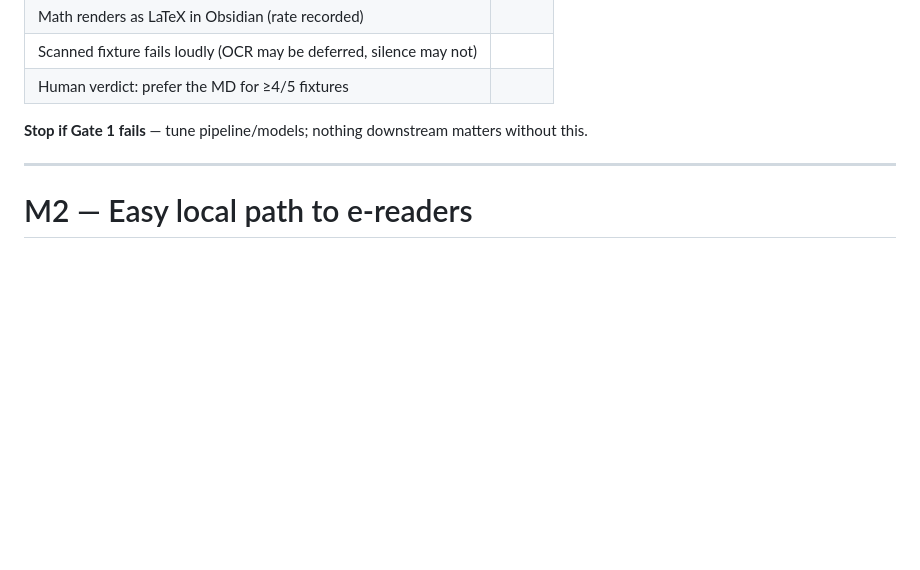
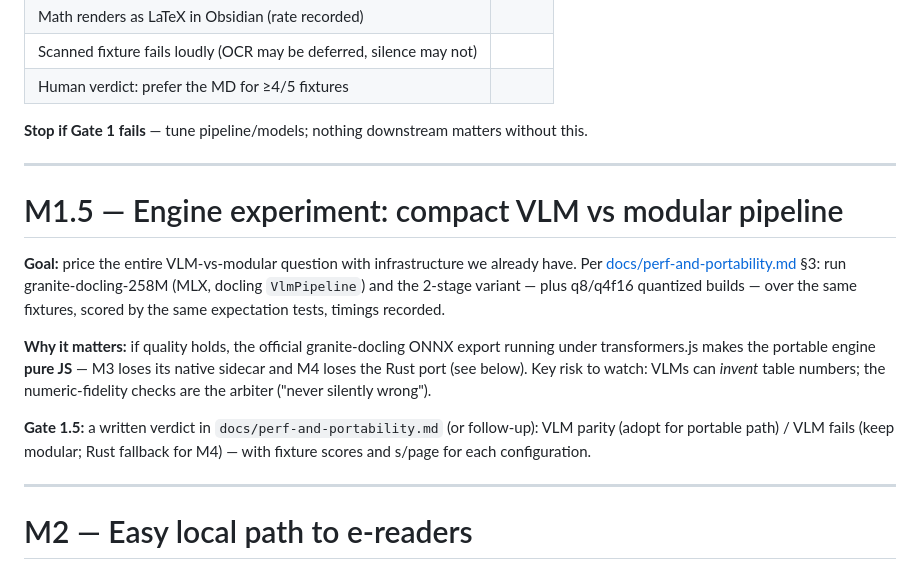
Before and after one commit to ampdat/reflow, a Markdown page: PLAN.md, the part around one of its changes. GitHub-like rendering; blank space fills up the shorter version.

```diff
--- a/PLAN.md
+++ b/PLAN.md
@@ -71,6 +87,24 @@ uv run pytest -q
 
 ---
 
+# M1.5 — Engine experiment: compact VLM vs modular pipeline
+
+**Goal:** price the entire VLM-vs-modular question with infrastructure we already have. Per
+[docs/perf-and-portability.md](./docs/perf-and-portability.md) §3: run
+granite-docling-258M (MLX, docling `VlmPipeline`) and the 2-stage variant — plus q8/q4f16 quantized
+builds — over the same fixtures, scored by the same expectation tests, timings recorded.
+
+**Why it matters:** if quality holds, the official granite-docling ONNX export running under
+transformers.js makes the portable engine **pure JS** — M3 loses its native sidecar and M4 loses
+the Rust port (see below). Key risk to watch: VLMs can *invent* table numbers; the
+numeric-fidelity checks are the arbiter ("never silently wrong").
+
+**Gate 1.5:** a written verdict in `docs/perf-and-portability.md` (or follow-up): VLM parity
+(adopt for portable path) / VLM fails (keep modular; Rust fallback for M4) — with fixture scores
+and s/page for each configuration.
+
+---
+
 # M2 — Easy local path to e-readers
 
 **Goal:** one command from the validated Markdown package to a book on each reader, honest about each path.
```
Also changed, not shown: other parts of PLAN.md (+45 -16 lines), README.md (+10 -2 lines).
